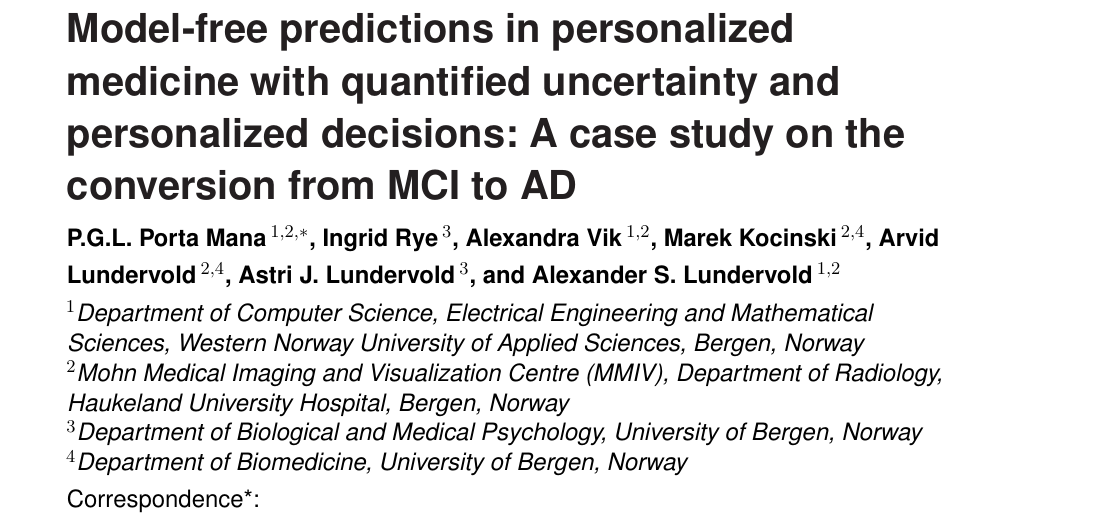
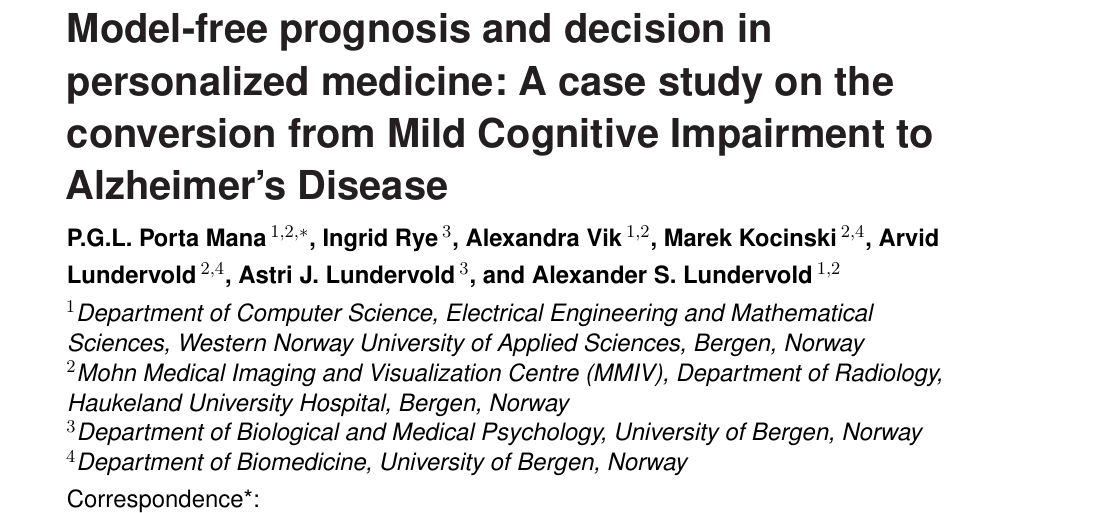
Before and after one commit to pglpm/bayes_for_alzheimer, a LaTeX document (MCIvsAD.tex): part of page 1 of 7, cut at the place of the change. Compiled offline with pdfLaTeX.

Commit message:
Updates from Overleaf

```diff
--- a/MCIvsAD.tex
+++ b/MCIvsAD.tex
@@ -91,7 +91,7 @@ $^{4}$Department of Biomedicine, University of Bergen, Norway}
 
 %\title[Conversion from MCI to AD]{Conversion from MCI to Alzheimer's disease: model-free predictions with quantified uncertainty}
 %\title[Conversion from MCI to AD]{Model-free predictions with quantified uncertainty in personalized medicine: A case study on the conversion from MCI to AD}
-\title[Conversion from MCI to AD]{Model-free predictions in personalized medicine with quantified uncertainty and personalized decisions: A case study on the conversion from MCI to AD}
+\title[Conversion from Mild Cognitive Impairment to Alzheimer's Disease]{Model-free prognosis and decision in personalized medicine: A case study on the conversion from Mild Cognitive Impairment to Alzheimer's Disease}
 
 \author[\firstAuthorLast ]{\Authors} %This field will be automatically populated
 \address{} %This field will be automatically populated
```
